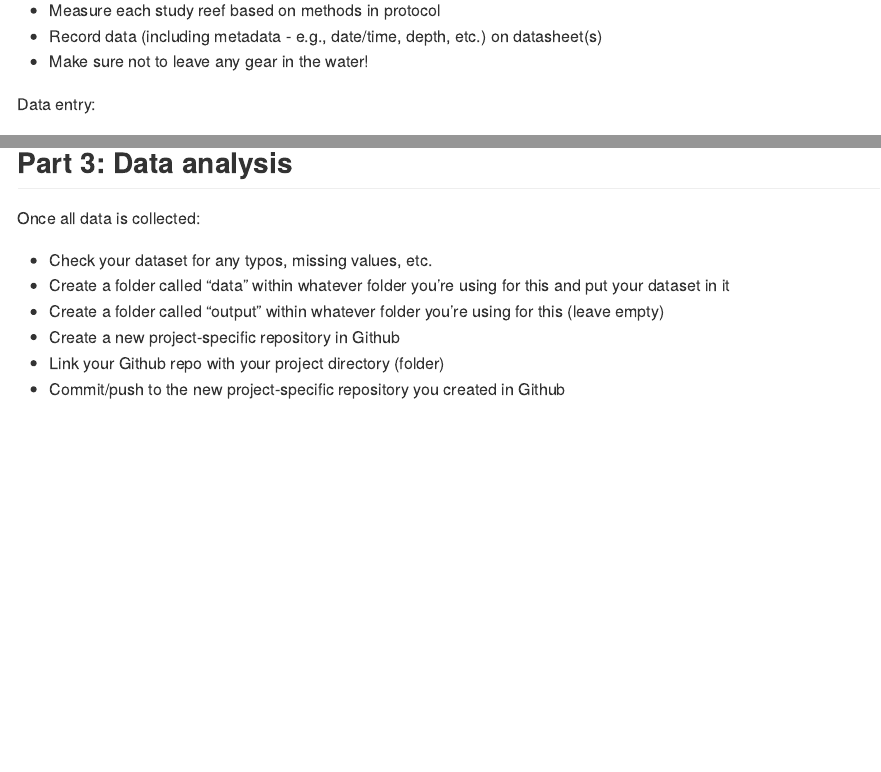
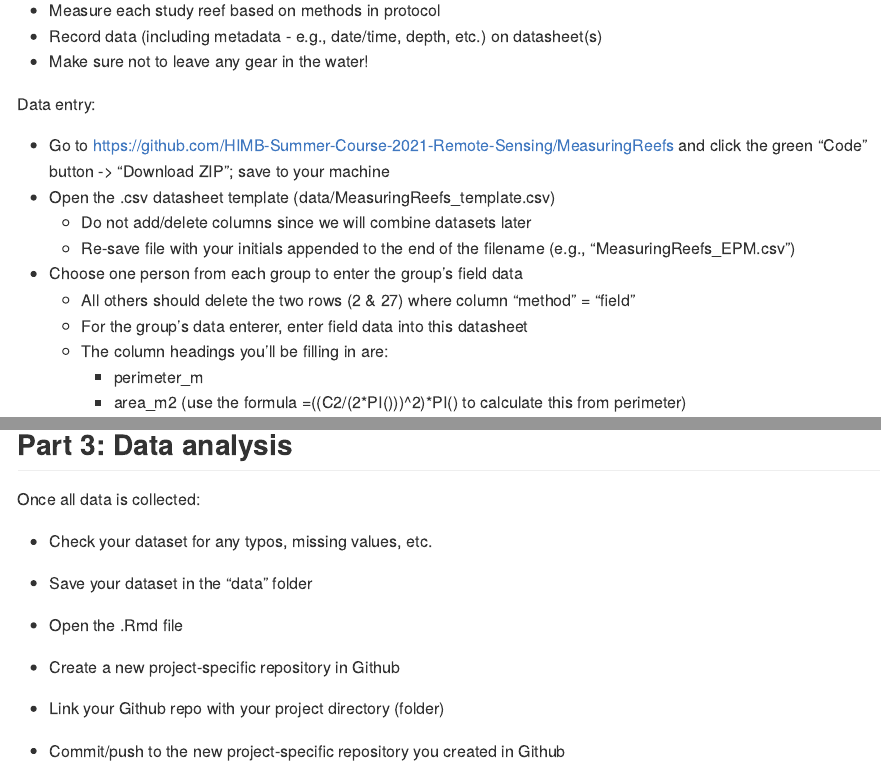
Before and after one commit to HIMB-Summer-Course-2021-Remote-Sensing/MeasuringReefs, an R Markdown document (MeasuringReefs.Rmd): the page in a window 1100 px wide, from 1520 px down, and a second part further down, joined at a grey line. The pictures show the output file MeasuringReefs.md that the author committed with the source, drawn offline in the style of GitHub; long lines of code are wrapped.

Commit message:
Adding info.

```diff
--- a/MeasuringReefs.Rmd
+++ b/MeasuringReefs.Rmd
@@ -70,6 +70,7 @@ Measuring reefs:
 
 Data entry:
 
+* Go to https://github.com/HIMB-Summer-Course-2021-Remote-Sensing/MeasuringReefs and click the green "Code" button -> "Download ZIP"; save to your machine
 * Open the .csv datasheet template (data/MeasuringReefs_template.csv)
     + Do not add/delete columns since we will combine datasets later
     + Re-save file with your initials appended to the end of the filename (e.g., "MeasuringReefs_EPM.csv")
@@ -156,8 +157,9 @@ Measuring reefs:
 Once all data is collected:
 
 * Check your dataset for any typos, missing values, etc.
-* Create a folder called "data" within whatever folder you're using for this and put your dataset in it
-* Create a folder called "output" within whatever folder you're using for this (leave empty)
+* Save your dataset in the "data" folder
+* Open the .Rmd file
+
 * Create a new project-specific repository in Github
 * Link your Github repo with your project directory (folder)
 * Commit/push to the new project-specific repository you created in Github
```
Also changed, not shown: MeasuringReefs.md, output/date_area_effect.pdf, output/method_area_effect.pdf, output/resolution_area_effect.pdf, output/resolution_perimeter_effect.pdf.
